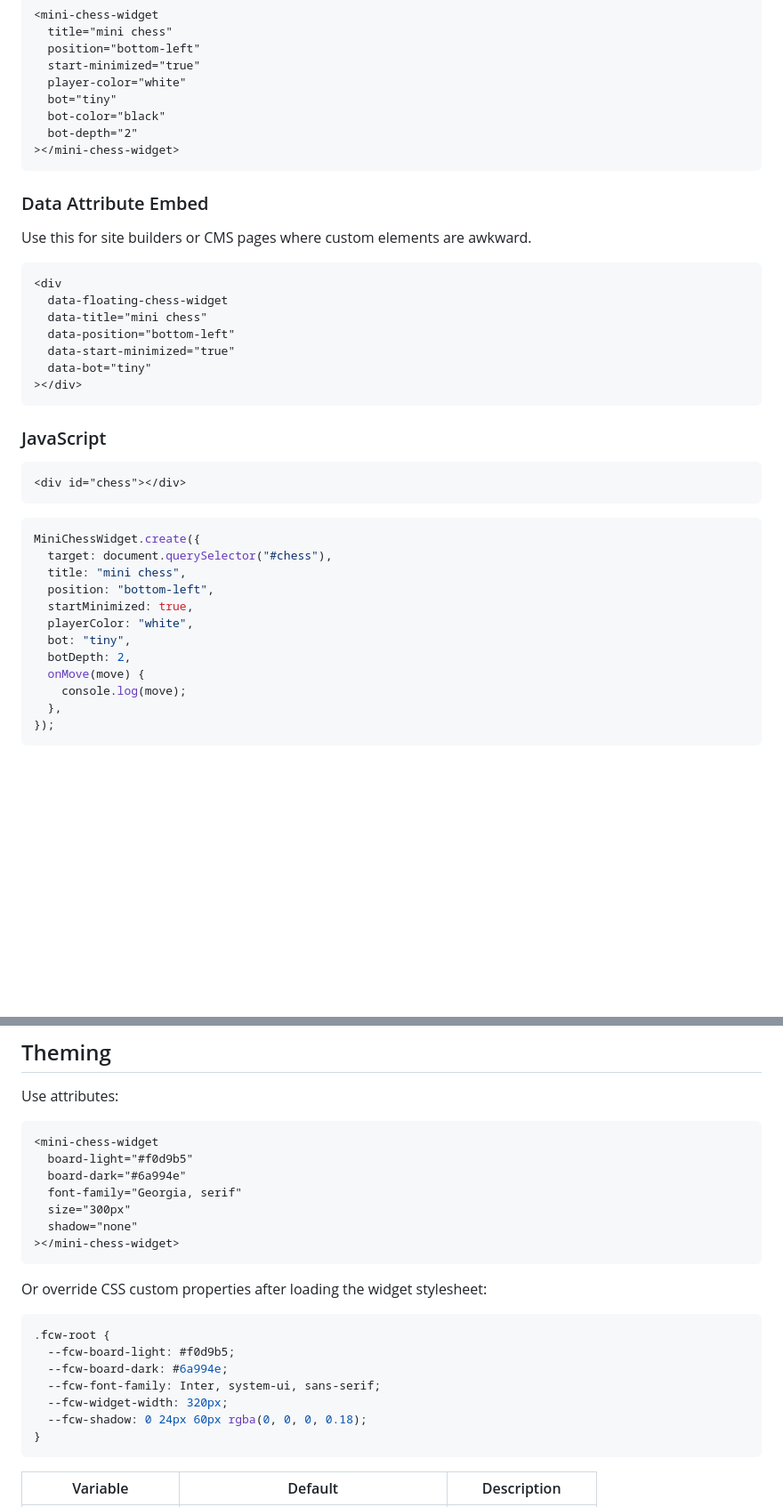
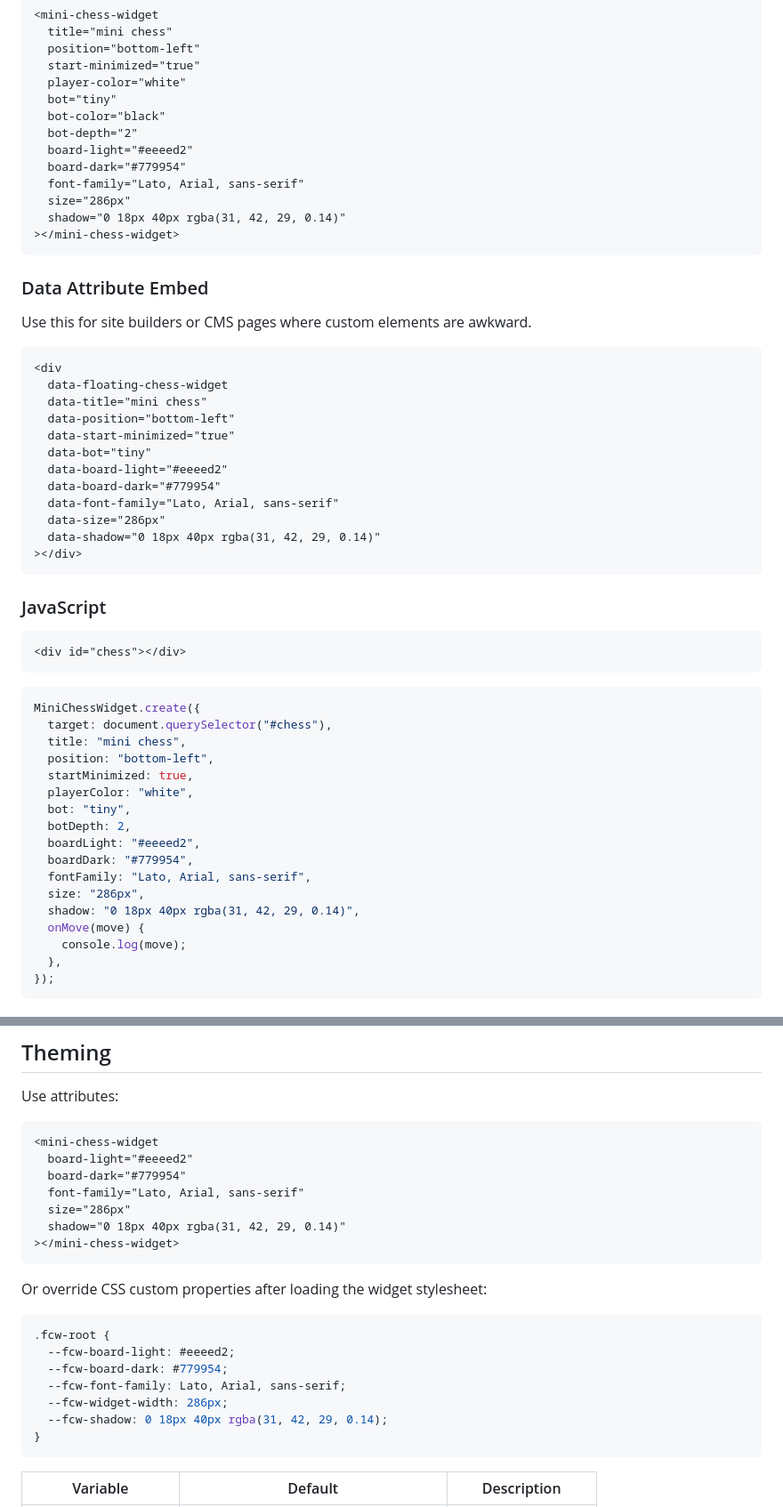
Before and after one commit to domoro/mini-chess-widget, a Markdown page: README.md, 2 parts joined by grey strips. Shown at 89% size. GitHub-like rendering; blank space fills up the shorter version.

Commit message:
Match README examples to default theme

````diff
--- a/README.md
+++ b/README.md
@@ -53,6 +53,11 @@ Put this anywhere inside `<body>`, usually near the end of the page.
   bot="tiny"
   bot-color="black"
   bot-depth="2"
+  board-light="#eeeed2"
+  board-dark="#779954"
+  font-family="Lato, Arial, sans-serif"
+  size="286px"
+  shadow="0 18px 40px rgba(31, 42, 29, 0.14)"
 ></mini-chess-widget>
 ```
 
@@ -67,6 +72,11 @@ Use this for site builders or CMS pages where custom elements are awkward.
   data-position="bottom-left"
   data-start-minimized="true"
   data-bot="tiny"
+  data-board-light="#eeeed2"
+  data-board-dark="#779954"
+  data-font-family="Lato, Arial, sans-serif"
+  data-size="286px"
+  data-shadow="0 18px 40px rgba(31, 42, 29, 0.14)"
 ></div>
 ```
 
@@ -85,6 +95,11 @@ MiniChessWidget.create({
   playerColor: "white",
   bot: "tiny",
   botDepth: 2,
+  boardLight: "#eeeed2",
+  boardDark: "#779954",
+  fontFamily: "Lato, Arial, sans-serif",
+  size: "286px",
+  shadow: "0 18px 40px rgba(31, 42, 29, 0.14)",
   onMove(move) {
     console.log(move);
   },
@@ -127,11 +142,11 @@ Use attributes:
 
 ```html
 <mini-chess-widget
-  board-light="#f0d9b5"
-  board-dark="#6a994e"
-  font-family="Georgia, serif"
-  size="300px"
-  shadow="none"
+  board-light="#eeeed2"
+  board-dark="#779954"
+  font-family="Lato, Arial, sans-serif"
+  size="286px"
+  shadow="0 18px 40px rgba(31, 42, 29, 0.14)"
 ></mini-chess-widget>
 ```
 
@@ -139,11 +154,11 @@ Or override CSS custom properties after loading the widget stylesheet:
 
 ```css
 .fcw-root {
-  --fcw-board-light: #f0d9b5;
-  --fcw-board-dark: #6a994e;
-  --fcw-font-family: Inter, system-ui, sans-serif;
-  --fcw-widget-width: 320px;
-  --fcw-shadow: 0 24px 60px rgba(0, 0, 0, 0.18);
+  --fcw-board-light: #eeeed2;
+  --fcw-board-dark: #779954;
+  --fcw-font-family: Lato, Arial, sans-serif;
+  --fcw-widget-width: 286px;
+  --fcw-shadow: 0 18px 40px rgba(31, 42, 29, 0.14);
 }
 ```
 
````
